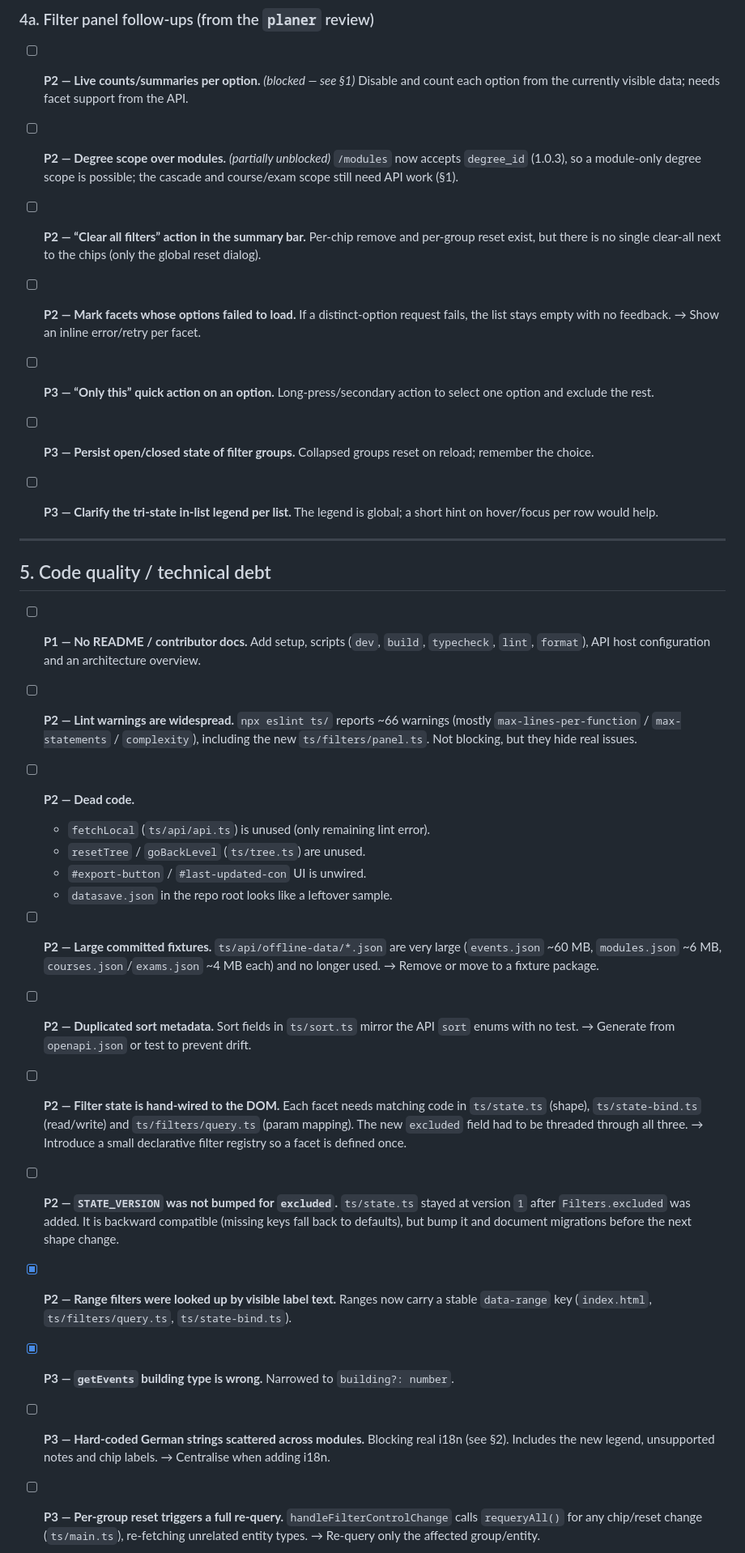
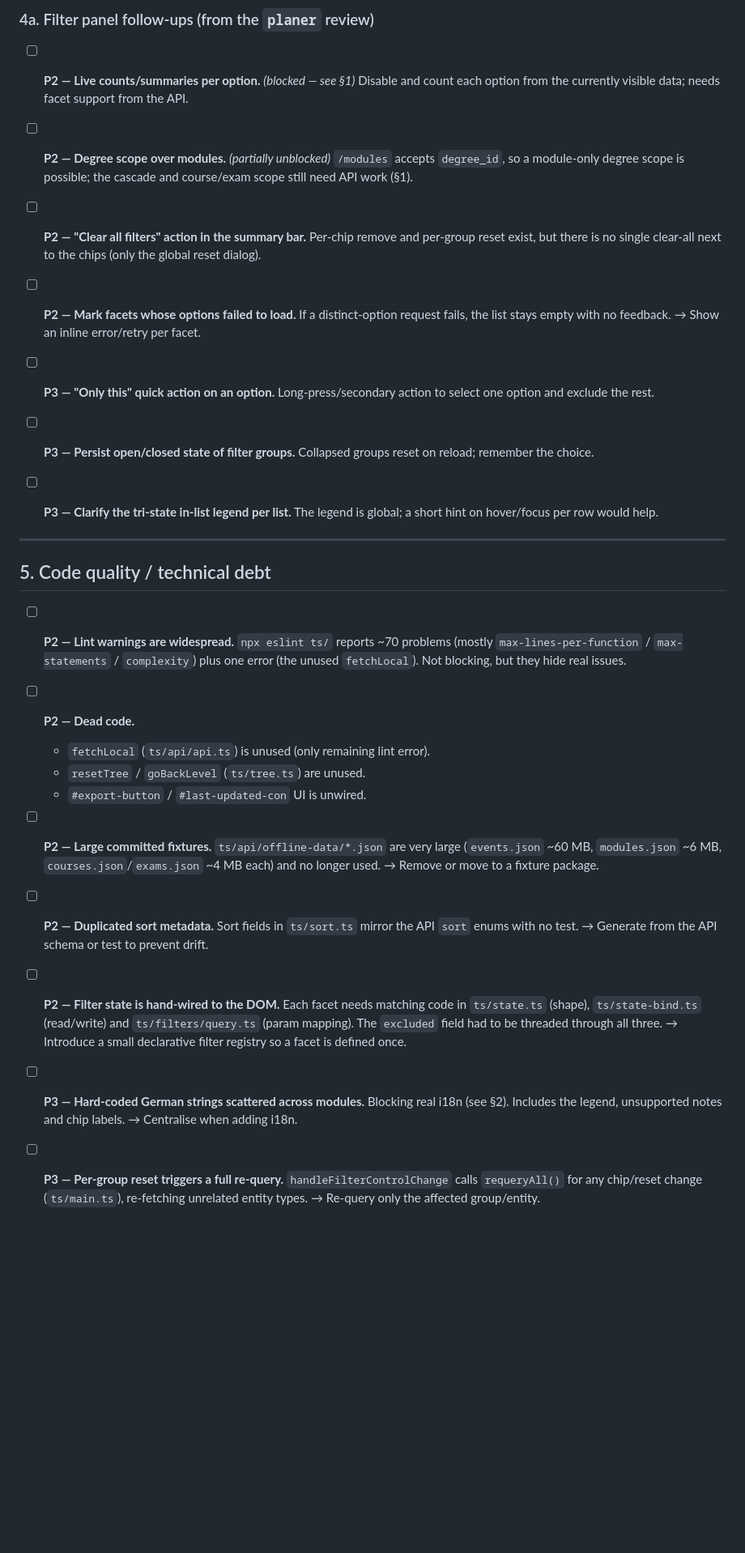
Before and after one commit to natureFrameworkManager/almaweb-ui, a Markdown page: todo.md, the part around one of its changes. Shown at 81% size. GitHub-like rendering; blank space fills up the shorter version.

```diff
--- a/todo.md
+++ b/todo.md
@@ -252,10 +183,10 @@ mockups but not implemented.
   support from the API.
 
 - [ ] **P2 — Degree scope over modules.** *(partially unblocked)*
-  `/modules` now accepts `degree_id` (1.0.3), so a module-only degree scope is
-  possible; the cascade and course/exam scope still need API work (§1).
+  `/modules` accepts `degree_id`, so a module-only degree scope is possible; the
+  cascade and course/exam scope still need API work (§1).
 
-- [ ] **P2 — “Clear all filters” action in the summary bar.**
+- [ ] **P2 — "Clear all filters" action in the summary bar.**
   Per-chip remove and per-group reset exist, but there is no single clear-all
   next to the chips (only the global reset dialog).
 
@@ -263,7 +194,7 @@ mockups but not implemented.
   If a distinct-option request fails, the list stays empty with no feedback.
   → Show an inline error/retry per facet.
 
-- [ ] **P3 — “Only this” quick action on an option.**
+- [ ] **P3 — "Only this" quick action on an option.**
   Long-press/secondary action to select one option and exclude the rest.
 
 - [ ] **P3 — Persist open/closed state of filter groups.**
@@ -276,20 +207,15 @@ mockups but not implemented.
 
 ## 5. Code quality / technical debt
 
-- [ ] **P1 — No README / contributor docs.**
-  Add setup, scripts (`dev`, `build`, `typecheck`, `lint`, `format`), API host
-  configuration and an architecture overview.
-
 - [ ] **P2 — Lint warnings are widespread.**
-  `npx eslint ts/` reports ~66 warnings (mostly `max-lines-per-function` /
-  `max-statements` / `complexity`), including the new `ts/filters/panel.ts`.
+  `npx eslint ts/` reports ~70 problems (mostly `max-lines-per-function` /
+  `max-statements` / `complexity`) plus one error (the unused `fetchLocal`).
   Not blocking, but they hide real issues.
 
 - [ ] **P2 — Dead code.**
   - `fetchLocal` (`ts/api/api.ts`) is unused (only remaining lint error).
   - `resetTree` / `goBackLevel` (`ts/tree.ts`) are unused.
   - `#export-button` / `#last-updated-con` UI is unwired.
-  - `datasave.json` in the repo root looks like a leftover sample.
 
 - [ ] **P2 — Large committed fixtures.**
   `ts/api/offline-data/*.json` are very large (`events.json` ~60 MB,
@@ -298,28 +224,16 @@ mockups but not implemented.
 
 - [ ] **P2 — Duplicated sort metadata.**
   Sort fields in `ts/sort.ts` mirror the API `sort` enums with no test.
-  → Generate from `openapi.json` or test to prevent drift.
+  → Generate from the API schema or test to prevent drift.
 
 - [ ] **P2 — Filter state is hand-wired to the DOM.**
   Each facet needs matching code in `ts/state.ts` (shape), `ts/state-bind.ts`
-  (read/write) and `ts/filters/query.ts` (param mapping). The new `excluded`
-  field had to be threaded through all three. → Introduce a small declarative
-  filter registry so a facet is defined once.
-
-- [ ] **P2 — `STATE_VERSION` was not bumped for `excluded`.**
-  `ts/state.ts` stayed at version `1` after `Filters.excluded` was added. It is
-  backward compatible (missing keys fall back to defaults), but bump it and
-  document migrations before the next shape change.
-
-- [x] **P2 — Range filters were looked up by visible label text.**
-  Ranges now carry a stable `data-range` key (`index.html`,
-  `ts/filters/query.ts`, `ts/state-bind.ts`).
-
-- [x] **P3 — `getEvents` building type is wrong.**
-  Narrowed to `building?: number`.
+  (read/write) and `ts/filters/query.ts` (param mapping). The `excluded` field
+  had to be threaded through all three. → Introduce a small declarative filter
+  registry so a facet is defined once.
 
 - [ ] **P3 — Hard-coded German strings scattered across modules.**
-  Blocking real i18n (see §2). Includes the new legend, unsupported notes and
+  Blocking real i18n (see §2). Includes the legend, unsupported notes and
   chip labels. → Centralise when adding i18n.
 
 - [ ] **P3 — Per-group reset triggers a full re-query.**
```
Also changed, not shown: other parts of todo.md (+25 -93 lines).
